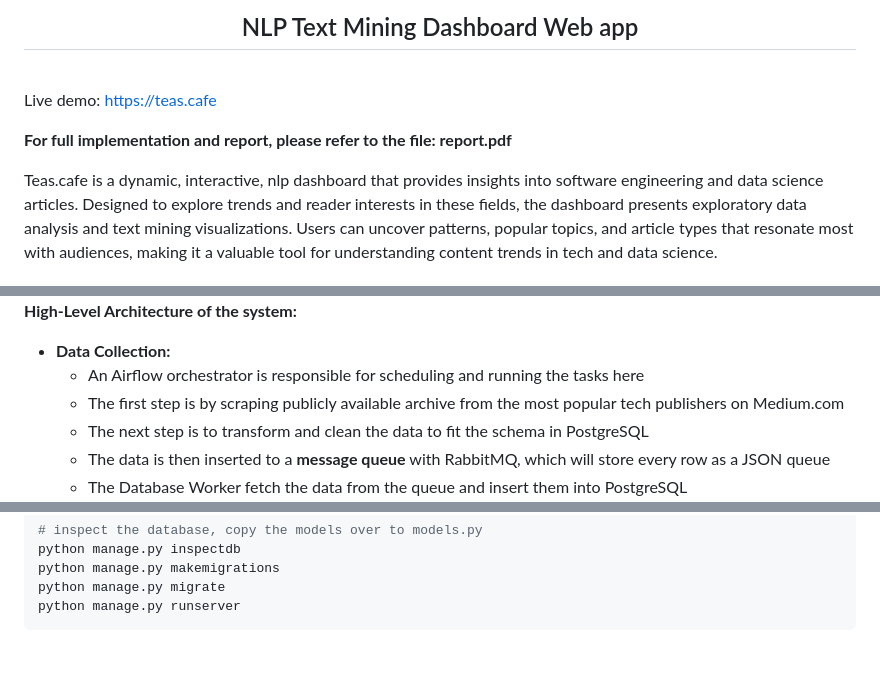
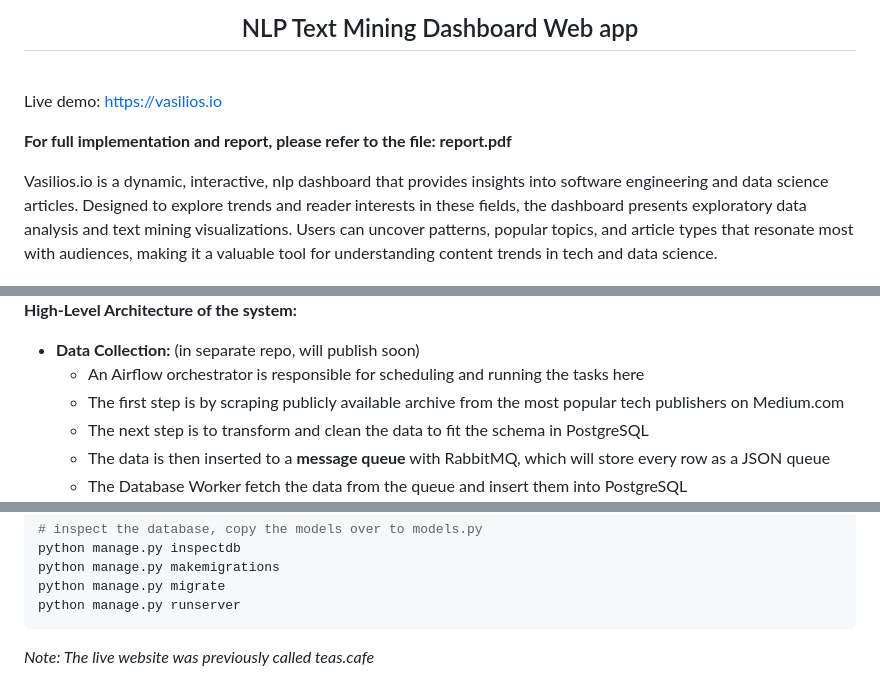
Before and after one commit to eyereece/nlp-text-mining-dashboard, a Markdown page: README.md, 3 parts joined by grey strips. GitHub-like rendering; blank space fills up the shorter version.

````diff
--- a/README.md
+++ b/README.md
@@ -1,11 +1,12 @@
 <h2 align="center">NLP Text Mining Dashboard Web app</h2>
 <br>
 
-Live demo: https://teas.cafe
+Live demo: https://vasilios.io
+
 
 <b>For full implementation and report, please refer to the file: report.pdf</b>
 
-<p>Teas.cafe is a dynamic, interactive, nlp dashboard that provides insights into software engineering and data science articles.
+<p>Vasilios.io is a dynamic, interactive, nlp dashboard that provides insights into software engineering and data science articles.
 Designed to explore trends and reader interests in these fields, the dashboard presents exploratory data analysis and text mining visualizations.
 Users can uncover patterns, popular topics, and article types that resonate most with audiences, making it a valuable tool for understanding content trends in tech and data science.</p>
 
@@ -13,7 +14,7 @@ Users can uncover patterns, popular topics, and article types that resonate most
 <img src="img/nlp-dashboard-architecture-diagram.png" width="1000"/>
 
 <b>High-Level Architecture of the system:</b>
-* <b>Data Collection:</b>
+* <b>Data Collection:</b> (in separate repo, will publish soon)
     - An Airflow orchestrator is responsible for scheduling and running the tasks here
     - The first step is by scraping publicly available archive from the most popular tech publishers on Medium.com
     - The next step is to transform and clean the data to fit the schema in PostgreSQL
@@ -103,3 +104,5 @@ python manage.py makemigrations
 python manage.py migrate
 python manage.py runserver
 ```
+
+<i>Note: The live website was previously called teas.cafe</i>
````
